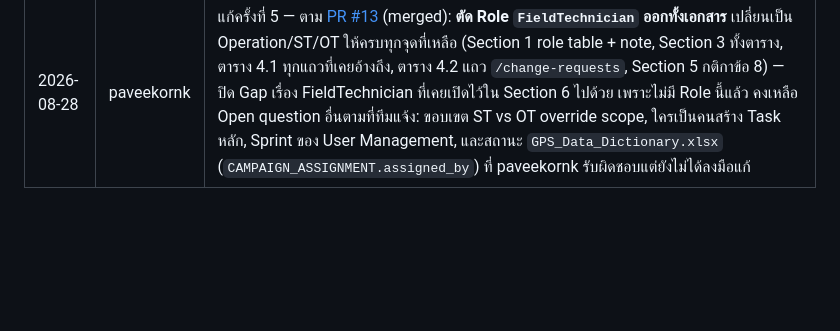
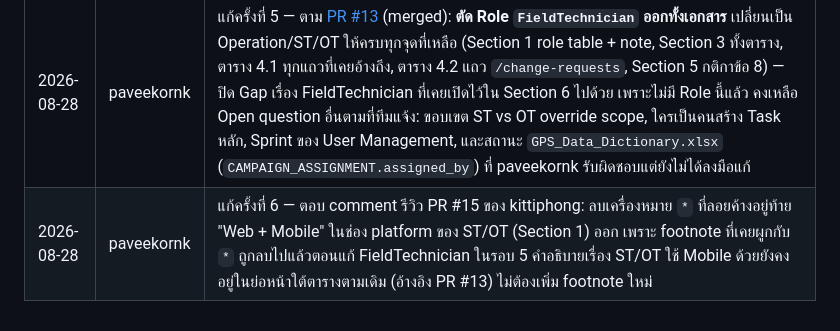
Before and after one commit to dtc-gps-team/gps-config-firmware-center, a Markdown page: docs/architecture/RBAC_Matrix.md, the part around one of its changes. Rendered like a GitHub page; blank space fills up the shorter version.

Commit message:
docs: remove stray asterisk in ST/OT platform column (PR #15 review)

```diff
--- a/docs/architecture/RBAC_Matrix.md
+++ b/docs/architecture/RBAC_Matrix.md
@@ -158,3 +158,4 @@
 | 2026-08-28 | paveekornk | แก้ครั้งที่ 3 — `git pull` main ใหม่แล้วยึด `docs/api/openapi.yaml` บน `main` จริงเป็นหลัก: ย้อน role enum กลับเป็น `[SW, Operation, ST, OT, Auditor, Admin]` (ยังไม่มี FieldTechnician จริง), ย้อนสถานะ Config กลับเป็น `[draft, testing, approved, rejected, synced]` (ไม่มี sw_approved/operation_approved แยก), เพิ่ม endpoint `/notifications` และ `/notifications/{id}/read` ที่ kittiphong เพิ่มเข้ามาใหม่เข้าตาราง 4.1 |
 | 2026-08-28 | paveekornk | แก้ครั้งที่ 4 — ตอบ Comment รีวิวของ kittiphong 5 ข้อ: (1) ย้ายสิทธิ์ Device Registration จาก FieldTechnician → Operation/ST/OT ทั้งใน Section 1 (platform ST/OT เพิ่ม Mobile), Section 3, และตาราง 4.2, (2) ย้าย Decommission Device จาก Assumption (ข้อ 6) มาเป็นกติกายืนยันแล้วใน Section 5 ข้อ 7, (3) เพิ่ม footnote อธิบายว่าทำไม Auditor mark-as-read บน Notification ไม่ขัดกับกฎ Read-only (ไม่ใช่ข้อยกเว้น แต่ไม่เข้าข่ายกฎตั้งแต่ต้น), (4) merge/rebase `origin/main` เข้า branch ก่อน push เวอร์ชันนี้ตามที่ขอ, (5) บันทึกยืนยันว่า paveekornk รับไปแก้ `GPS_Data_Dictionary.xlsx` (`CAMPAIGN_ASSIGNMENT.assigned_by`) เอง แยก PR ต่างหาก |
 | 2026-08-28 | paveekornk | แก้ครั้งที่ 5 — ตาม [PR #13](https://github.com/dtc-gps-team/gps-config-firmware-center/pull/13) (merged): **ตัด Role `FieldTechnician` ออกทั้งเอกสาร** เปลี่ยนเป็น Operation/ST/OT ให้ครบทุกจุดที่เหลือ (Section 1 role table + note, Section 3 ทั้งตาราง, ตาราง 4.1 ทุกแถวที่เคยอ้างถึง, ตาราง 4.2 แถว `/change-requests`, Section 5 กติกาข้อ 8) — ปิด Gap เรื่อง FieldTechnician ที่เคยเปิดไว้ใน Section 6 ไปด้วย เพราะไม่มี Role นี้แล้ว คงเหลือ Open question อื่นตามที่ทีมแจ้ง: ขอบเขต ST vs OT override scope, ใครเป็นคนสร้าง Task หลัก, Sprint ของ User Management, และสถานะ `GPS_Data_Dictionary.xlsx` (`CAMPAIGN_ASSIGNMENT.assigned_by`) ที่ paveekornk รับผิดชอบแต่ยังไม่ได้ลงมือแก้ |
+| 2026-08-28 | paveekornk | แก้ครั้งที่ 6 — ตอบ comment รีวิว PR #15 ของ kittiphong: ลบเครื่องหมาย `*` ที่ลอยค้างอยู่ท้าย "Web + Mobile" ในช่อง platform ของ ST/OT (Section 1) ออก เพราะ footnote ที่เคยผูกกับ `*` ถูกลบไปแล้วตอนแก้ FieldTechnician ในรอบ 5 คำอธิบายเรื่อง ST/OT ใช้ Mobile ด้วยยังคงอยู่ในย่อหน้าใต้ตารางตามเดิม (อ้างอิง PR #13) ไม่ต้องเพิ่ม footnote ใหม่ |
```
Also changed, not shown: other parts of docs/architecture/RBAC_Matrix.md (+2 -2 lines).
